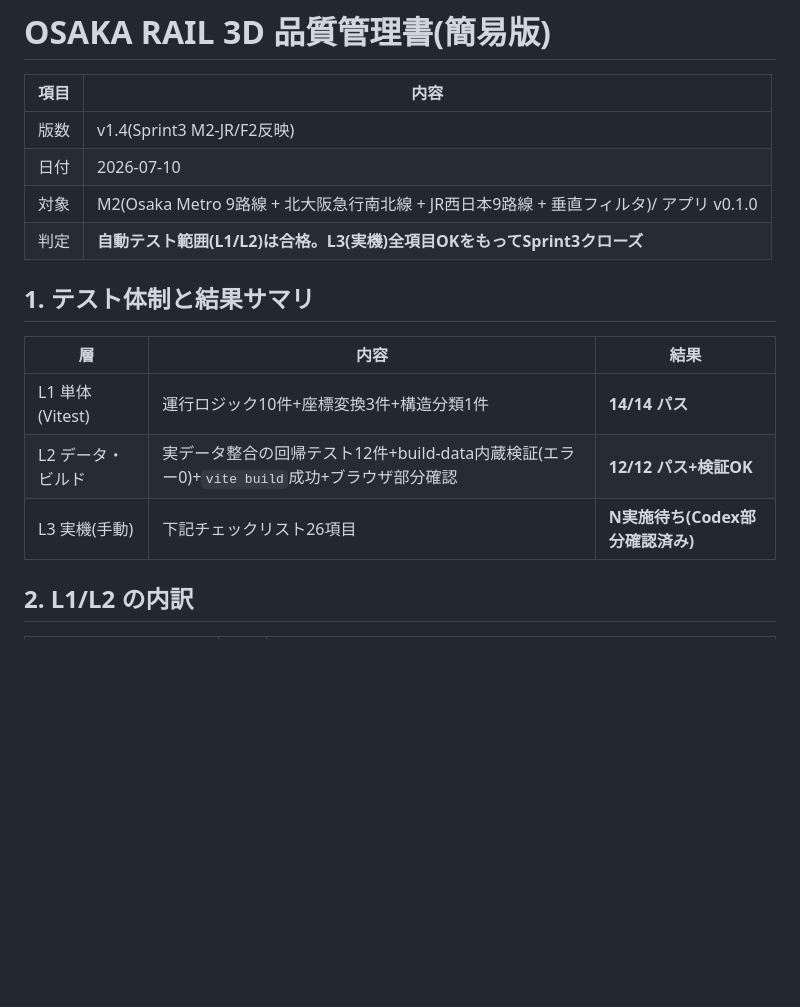
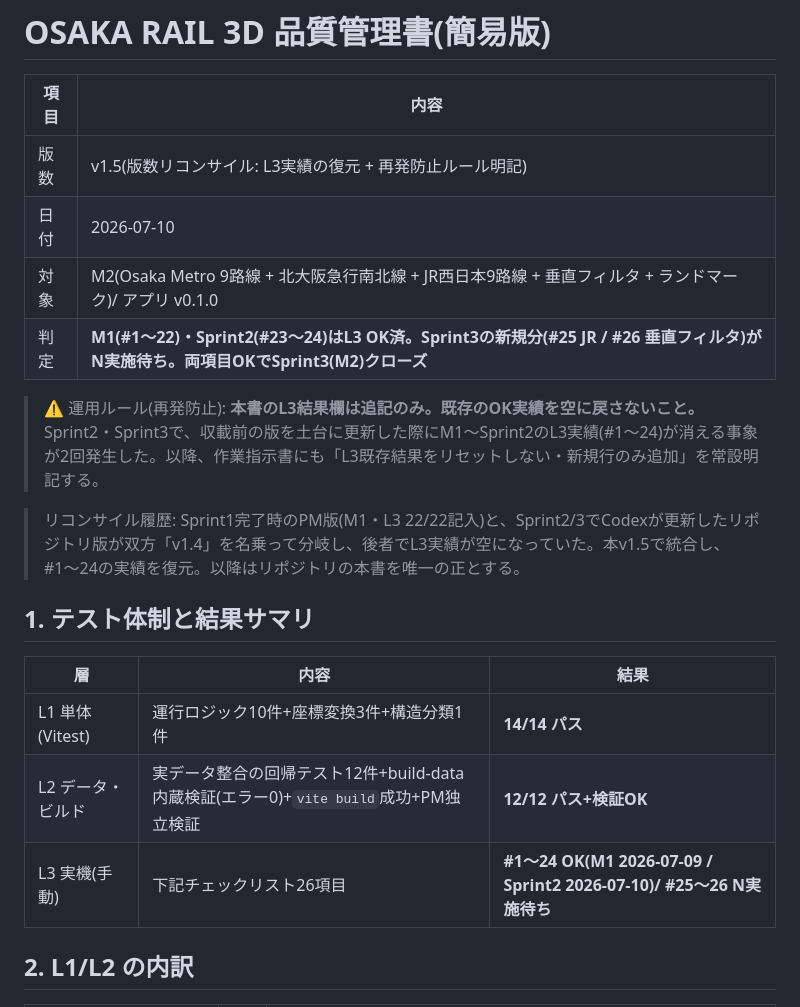
Before and after one commit to m-nagasako/osaka-rail-3d-orp3, a Markdown page: docs/quality-management.md, the part around one of its changes. Drawn GitHub-style; blank space fills up the shorter version.

```diff
--- a/docs/quality-management.md
+++ b/docs/quality-management.md
@@ -2,18 +2,22 @@
 
 | 項目 | 内容 |
 |---|---|
-| 版数 | v1.4(Sprint3 M2-JR/F2反映) |
+| 版数 | v1.5(版数リコンサイル: L3実績の復元 + 再発防止ルール明記) |
 | 日付 | 2026-07-10 |
-| 対象 | M2(Osaka Metro 9路線 + 北大阪急行南北線 + JR西日本9路線 + 垂直フィルタ)/ アプリ v0.1.0 |
-| 判定 | **自動テスト範囲(L1/L2)は合格。L3(実機)全項目OKをもってSprint3クローズ** |
+| 対象 | M2(Osaka Metro 9路線 + 北大阪急行南北線 + JR西日本9路線 + 垂直フィルタ + ランドマーク)/ アプリ v0.1.0 |
+| 判定 | **M1(#1〜22)・Sprint2(#23〜24)はL3 OK済。Sprint3の新規分(#25 JR / #26 垂直フィルタ)がN実施待ち。両項目OKでSprint3(M2)クローズ** |
+
+> ⚠️ 運用ルール(再発防止): **本書のL3結果欄は追記のみ。既存のOK実績を空に戻さないこと。** Sprint2・Sprint3で、収載前の版を土台に更新した際にM1〜Sprint2のL3実績(#1〜24)が消える事象が2回発生した。以降、作業指示書にも「L3既存結果をリセットしない・新規行のみ追加」を常設明記する。
+
+> リコンサイル履歴: Sprint1完了時のPM版(M1・L3 22/22記入)と、Sprint2/3でCodexが更新したリポジトリ版が双方「v1.4」を名乗って分岐し、後者でL3実績が空になっていた。本v1.5で統合し、#1〜24の実績を復元。以降はリポジトリの本書を唯一の正とする。
 
 ## 1. テスト体制と結果サマリ
 
 | 層 | 内容 | 結果 |
 |---|---|---|
 | L1 単体(Vitest) | 運行ロジック10件+座標変換3件+構造分類1件 | **14/14 パス** |
-| L2 データ・ビルド | 実データ整合の回帰テスト12件+build-data内蔵検証(エラー0)+`vite build`成功+ブラウザ部分確認 | **12/12 パス+検証OK** |
-| L3 実機(手動) | 下記チェックリスト26項目 | **N実施待ち(Codex部分確認済み)** |
+| L2 データ・ビルド | 実データ整合の回帰テスト12件+build-data内蔵検証(エラー0)+`vite build`成功+PM独立検証 | **12/12 パス+検証OK** |
+| L3 実機(手動) | 下記チェックリスト26項目 | **#1〜24 OK(M1 2026-07-09 / Sprint2 2026-07-10)/ #25〜26 N実施待ち** |
 
 ## 2. L1/L2 の内訳
 
```
Also changed, not shown: other parts of docs/quality-management.md (+50 -47 lines), docs/課題管理表.md (+41 -28 lines).
